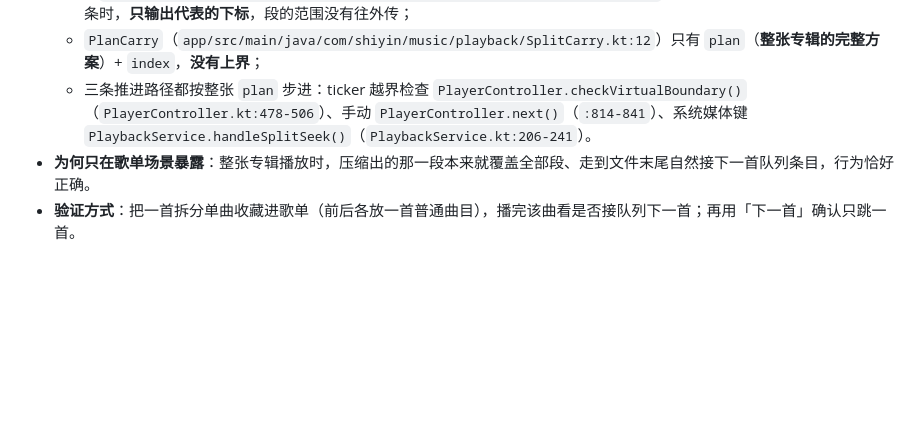
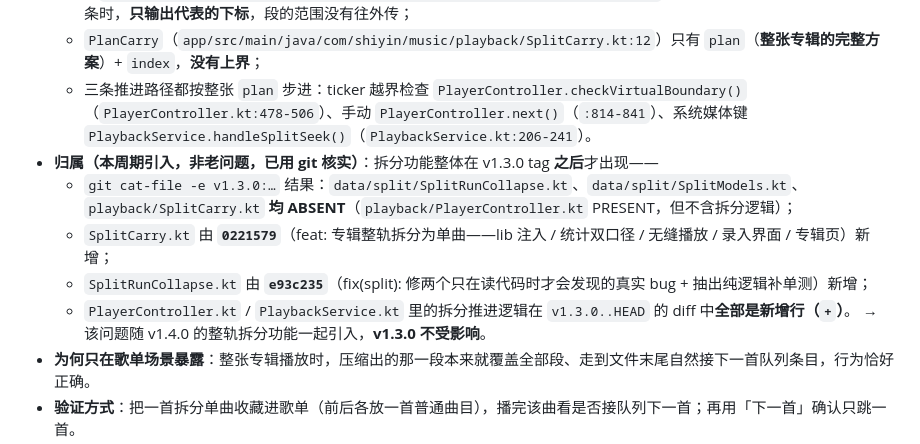
Before and after one commit to richenxiao/pickupmusic, a Markdown page: docs/已知问题与待验证项.md, the part around the change. Rendered like a GitHub page; blank space fills up the shorter version.

Commit message:
docs: 补拆分入歌单顺序错乱的归属证据（SplitCarry 0221579 / SplitRunCollapse e93c235，v1.3.0 三者均无）

```diff
--- a/docs/已知问题与待验证项.md
+++ b/docs/已知问题与待验证项.md
@@ -109,6 +109,12 @@
   - `SplitRunCollapse.representativeIndices`（`app/src/main/java/com/shiyin/music/data/split/SplitRunCollapse.kt:32-57`）把"同源 + 下标连续"几首合成一条时，**只输出代表的下标**，段的范围没有往外传；
   - `PlanCarry`（`app/src/main/java/com/shiyin/music/playback/SplitCarry.kt:12`）只有 `plan`（**整张专辑的完整方案**）+ `index`，**没有上界**；
   - 三条推进路径都按整张 `plan` 步进：ticker 越界检查 `PlayerController.checkVirtualBoundary()`（`PlayerController.kt:478-506`）、手动 `PlayerController.next()`（`:814-841`）、系统媒体键 `PlaybackService.handleSplitSeek()`（`PlaybackService.kt:206-241`）。
+- **归属（本周期引入，非老问题，已用 git 核实）**：拆分功能整体在 v1.3.0 tag **之后**才出现——
+  - `git cat-file -e v1.3.0:…` 结果：`data/split/SplitRunCollapse.kt`、`data/split/SplitModels.kt`、`playback/SplitCarry.kt` **均 ABSENT**（`playback/PlayerController.kt` PRESENT，但不含拆分逻辑）；
+  - `SplitCarry.kt` 由 **`0221579`**（feat: 专辑整轨拆分为单曲——lib 注入 / 统计双口径 / 无缝播放 / 录入界面 / 专辑页）新增；
+  - `SplitRunCollapse.kt` 由 **`e93c235`**（fix(split): 修两个只在读代码时才会发现的真实 bug + 抽出纯逻辑补单测）新增；
+  - `PlayerController.kt` / `PlaybackService.kt` 里的拆分推进逻辑在 `v1.3.0..HEAD` 的 diff 中**全部是新增行（`+`）**。
+  → 该问题随 v1.4.0 的整轨拆分功能一起引入，**v1.3.0 不受影响**。
 - **为何只在歌单场景暴露**：整张专辑播放时，压缩出的那一段本来就覆盖全部段、走到文件末尾自然接下一首队列条目，行为恰好正确。
 - **验证方式**：把一首拆分单曲收藏进歌单（前后各放一首普通曲目），播完该曲看是否接队列下一首；再用「下一首」确认只跳一首。
 - **修法方向（下版本）**：`PlanCarry` 补运行区间 `[firstIdx, lastIdx]`；三条路径步进限定在区间内，到区间末交回队列推进；区间**不到文件末尾**时用 Media3 `setClippingConfiguration(start, end)` 把条目裁到段末（否则每首会漏出下一段几百毫秒音频）；`handleSplitSeek` 同步改，保证 App 内按钮与通知栏/车机行为一致。
```
